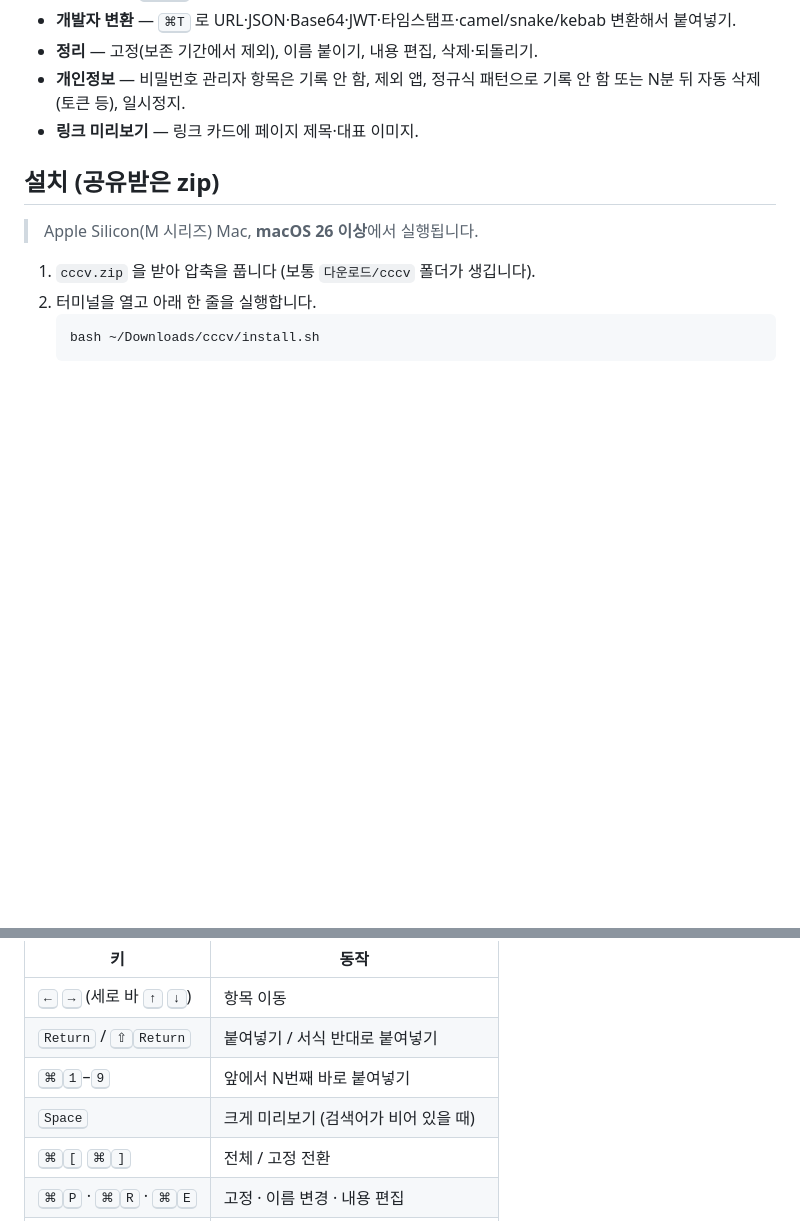
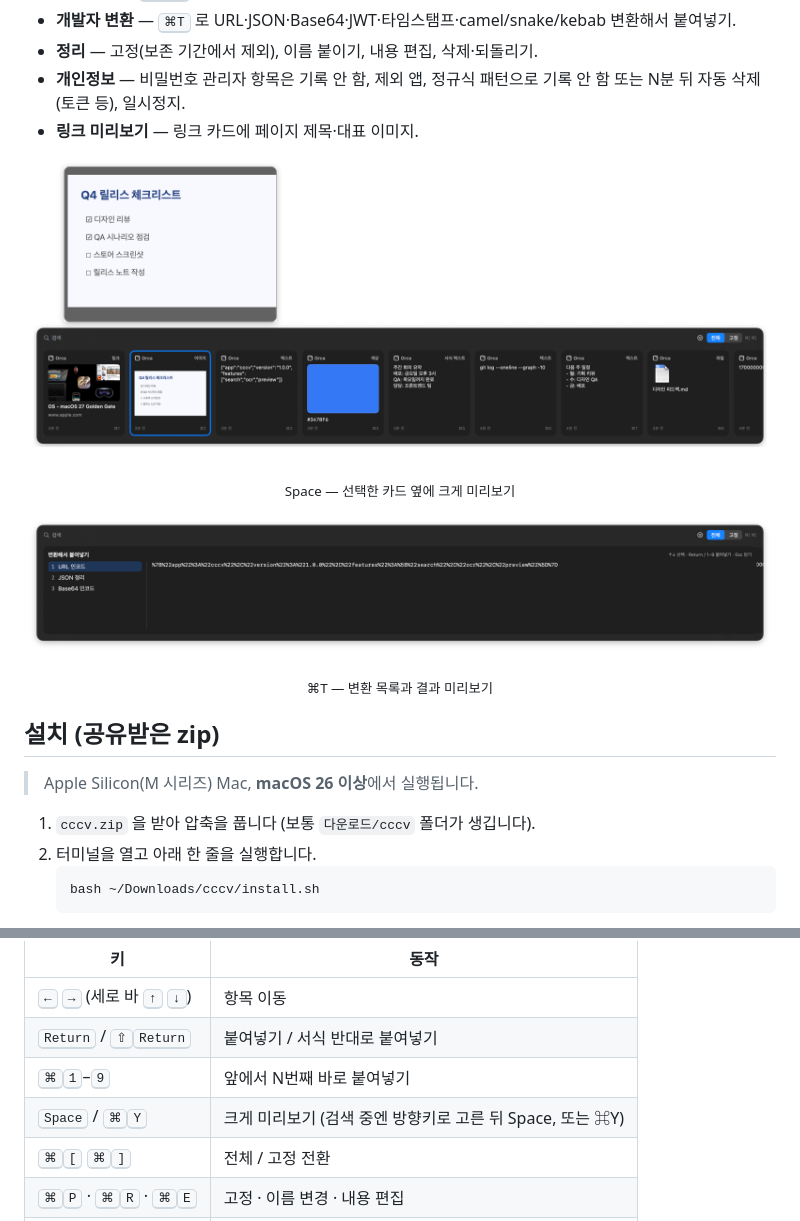
Before and after one commit to Hoya-kim/cccv, a Markdown page: README.md, 2 parts joined by grey strips. GitHub-like rendering; pictures changed too: docs/images/preview.png (added), docs/images/transform.png (added); blank space fills up the shorter version.

Commit message:
docs: README 스크린샷 추가
- 하단 바, Space 미리보기, ⌘T 변환, 설정(일반·붙여넣기·개인정보 보호)
- 데모 데이터로 캡처, 1600px 이하로 축소

```diff
--- a/README.md
+++ b/README.md
@@ -29,6 +24,12 @@
 - **정리** — 고정(보존 기간에서 제외), 이름 붙이기, 내용 편집, 삭제·되돌리기.
 - **개인정보** — 비밀번호 관리자 항목은 기록 안 함, 제외 앱, 정규식 패턴으로 기록 안 함 또는 N분 뒤 자동 삭제(토큰 등), 일시정지.
 - **링크 미리보기** — 링크 카드에 페이지 제목·대표 이미지.
+
+<p align="center"><img src="docs/images/preview.png" alt="Space 로 선택한 카드 위에 띄운 미리보기"></p>
+<p align="center"><sub>Space — 선택한 카드 옆에 크게 미리보기</sub></p>
+
+<p align="center"><img src="docs/images/transform.png" alt="⌘T 변환 목록과 결과 미리보기"></p>
+<p align="center"><sub>⌘T — 변환 목록과 결과 미리보기</sub></p>
 
 ## 설치 (공유받은 zip)
 
@@ -55,7 +56,7 @@
 | <kbd>←</kbd> <kbd>→</kbd> (세로 바 <kbd>↑</kbd> <kbd>↓</kbd>) | 항목 이동 |
 | <kbd>Return</kbd> / <kbd>⇧</kbd><kbd>Return</kbd> | 붙여넣기 / 서식 반대로 붙여넣기 |
 | <kbd>⌘</kbd><kbd>1</kbd>–<kbd>9</kbd> | 앞에서 N번째 바로 붙여넣기 |
-| <kbd>Space</kbd> | 크게 미리보기 (검색어가 비어 있을 때) |
+| <kbd>Space</kbd> / <kbd>⌘</kbd><kbd>Y</kbd> | 크게 미리보기 (검색 중엔 방향키로 고른 뒤 Space, 또는 ⌘Y) |
 | <kbd>⌘</kbd><kbd>[</kbd> <kbd>⌘</kbd><kbd>]</kbd> | 전체 / 고정 전환 |
 | <kbd>⌘</kbd><kbd>P</kbd> · <kbd>⌘</kbd><kbd>R</kbd> · <kbd>⌘</kbd><kbd>E</kbd> | 고정 · 이름 변경 · 내용 편집 |
 | <kbd>⌘</kbd><kbd>T</kbd> | 변환해서 붙여넣기 |
```
Also changed, not shown: other parts of README.md (+7 -6 lines), docs/images/bar.png (added), docs/images/settings-general.png (added), docs/images/settings-paste.png (added), docs/images/settings-privacy.png (added).
